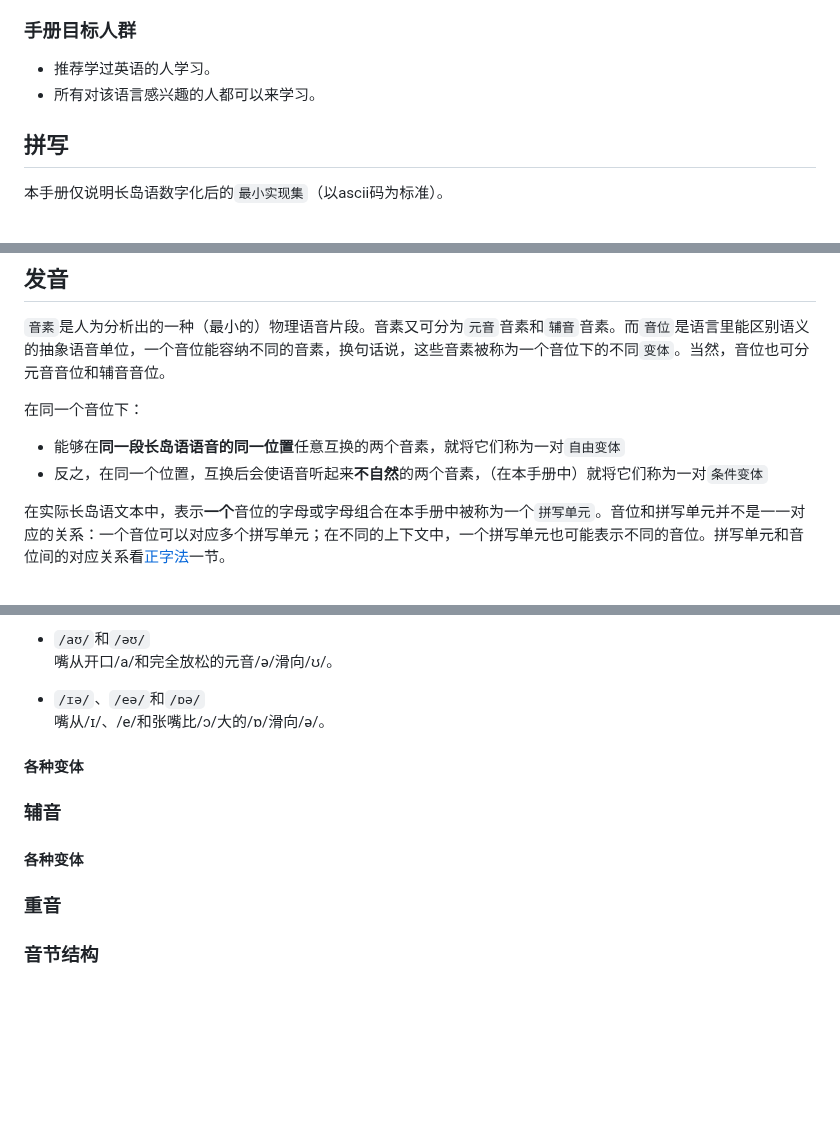
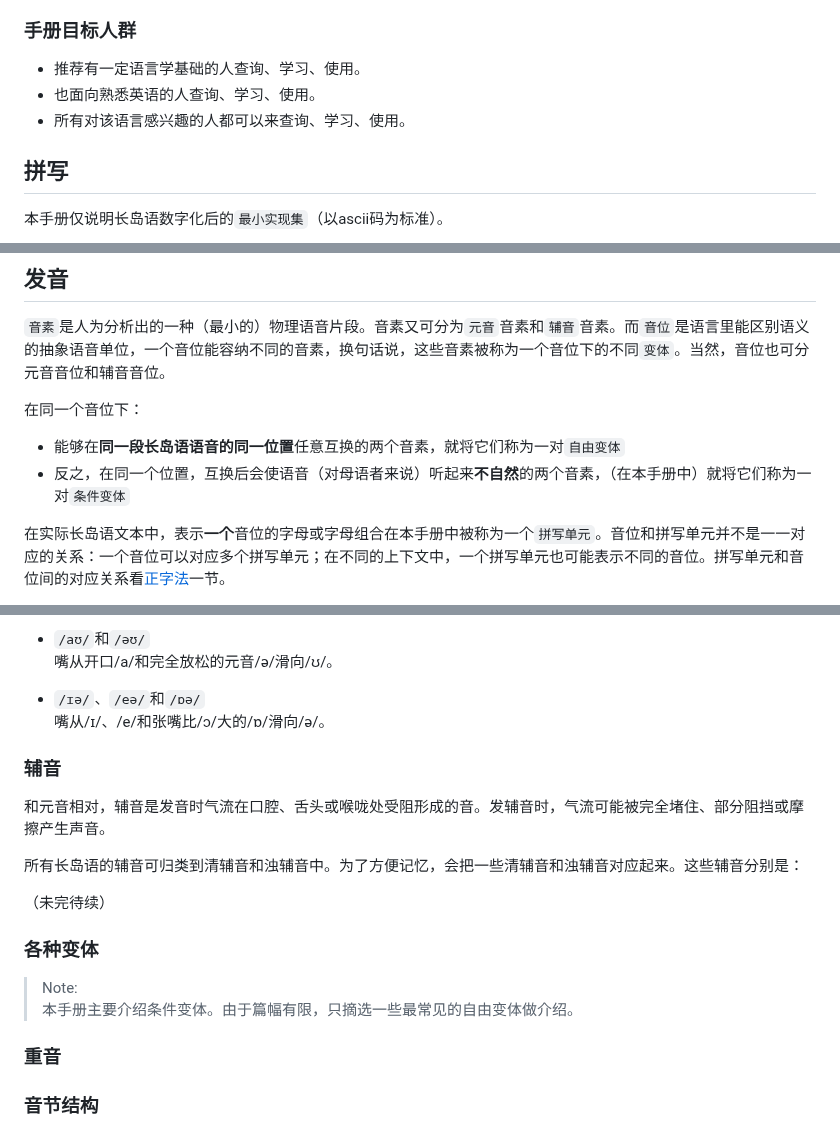
Before and after one commit to MobDollogeTwinch/MobDollogeTwinch.github.io, a Markdown page: longoue_lang.md, 3 parts joined by grey strips. Rendered like a GitHub page; blank space fills up the shorter version.

```diff
--- a/longoue_lang.md
+++ b/longoue_lang.md
@@ -28,8 +28,9 @@ status: "编辑中"
 
 ### 手册目标人群
 
-- 推荐学过英语的人学习。
-- 所有对该语言感兴趣的人都可以来学习。
+- 推荐有一定语言学基础的人查询、学习、使用。
+- 也面向熟悉英语的人查询、学习、使用。
+- 所有对该语言感兴趣的人都可以来查询、学习、使用。
 
 ## 拼写
 
@@ -84,7 +85,7 @@ status: "编辑中"
 在同一个音位下：
 
 - 能够在**同一段长岛语语音的同一位置**任意互换的两个音素，就将它们称为一对`自由变体`
-- 反之，在同一个位置，互换后会使语音听起来**不自然**的两个音素，（在本手册中）就将它们称为一对`条件变体`
+- 反之，在同一个位置，互换后会使语音（对母语者来说）听起来**不自然**的两个音素，（在本手册中）就将它们称为一对`条件变体`
 
 在实际长岛语文本中，表示**一个**音位的字母或字母组合在本手册中被称为一个`拼写单元`。音位和拼写单元并不是一一对应的关系：一个音位可以对应多个拼写单元；在不同的上下文中，一个拼写单元也可能表示不同的音位。拼写单元和音位间的对应关系看[正字法](#正字法)一节。
 
@@ -134,11 +135,17 @@ status: "编辑中"
 - `/ɪə/`、`/eə/`和`/ɒə/`\
 嘴从/ɪ/、/e/和张嘴比/ɔ/大的/ɒ/滑向/ə/。
 
-#### 各种变体
-
 ### 辅音
 
-#### 各种变体
+和元音相对，辅音是发音时气流在口腔、舌头或喉咙处受阻形成的音。发辅音时，气流可能被完全堵住、部分阻挡或摩擦产生声音。
+
+所有长岛语的辅音可归类到清辅音和浊辅音中。为了方便记忆，会把一些清辅音和浊辅音对应起来。这些辅音分别是：
+
+（未完待续）
+
+### 各种变体
+> Note:\
+本手册主要介绍条件变体。由于篇幅有限，只摘选一些最常见的自由变体做介绍。
 
 ### 重音
 
```
Also changed, not shown: other parts of longoue_lang.md (+1 -1 lines).
